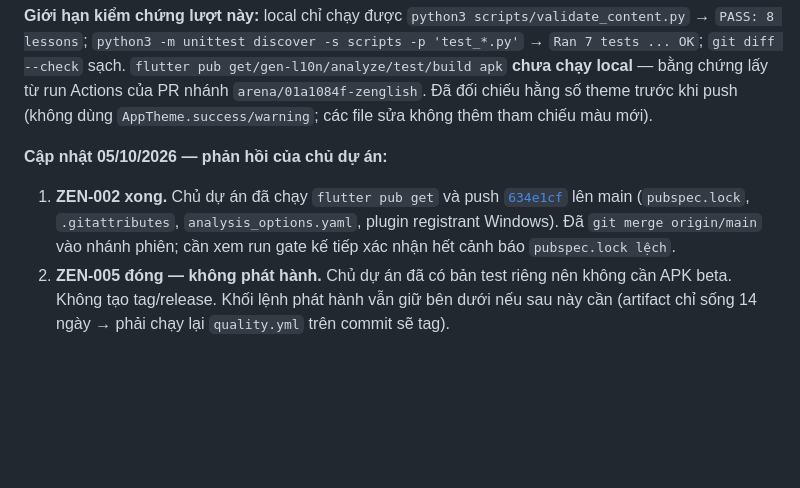
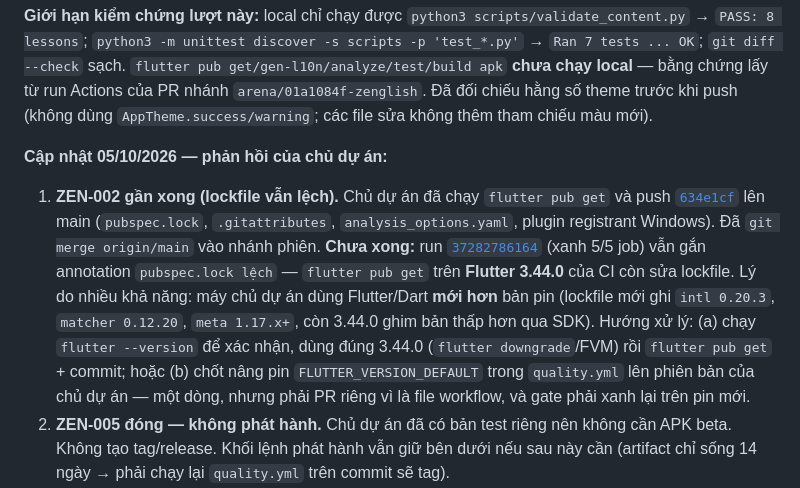
Before and after one commit to Pabhassaracitto/zenglish, a Markdown page: docs/HANDOFF.md, the part around the change. Drawn GitHub-style; blank space fills up the shorter version.

Commit message:
docs: CI vẫn báo pubspec.lock lệch sau pub get của chủ dự án — ghi nguyên nhân và hai hướng xử lý
Co-authored-by: arena-agent <297053741+arena-agent@users.noreply.github.com>

```diff
--- a/docs/HANDOFF.md
+++ b/docs/HANDOFF.md
@@ -52,7 +52,7 @@ gh release create v1.0.1-beta.1 \
 
 **Cập nhật 05/10/2026 — phản hồi của chủ dự án:**
 
-1. **ZEN-002 xong.** Chủ dự án đã chạy `flutter pub get` và push [`634e1cf`](https://github.com/Pabhassaracitto/zenglish/commit/634e1cf) lên main (`pubspec.lock`, `.gitattributes`, `analysis_options.yaml`, plugin registrant Windows). Đã `git merge origin/main` vào nhánh phiên; cần xem run gate kế tiếp xác nhận hết cảnh báo `pubspec.lock lệch`.
+1. **ZEN-002 gần xong (lockfile vẫn lệch).** Chủ dự án đã chạy `flutter pub get` và push [`634e1cf`](https://github.com/Pabhassaracitto/zenglish/commit/634e1cf) lên main (`pubspec.lock`, `.gitattributes`, `analysis_options.yaml`, plugin registrant Windows). Đã `git merge origin/main` vào nhánh phiên. **Chưa xong:** run [`37282786164`](https://github.com/Pabhassaracitto/zenglish/actions/runs/37282786164) (xanh 5/5 job) vẫn gắn annotation `pubspec.lock lệch` — `flutter pub get` trên **Flutter 3.44.0** của CI còn sửa lockfile. Lý do nhiều khả năng: máy chủ dự án dùng Flutter/Dart **mới hơn** bản pin (lockfile mới ghi `intl 0.20.3`, `matcher 0.12.20`, `meta 1.17.x+`, còn 3.44.0 ghim bản thấp hơn qua SDK). Hướng xử lý: (a) chạy `flutter --version` để xác nhận, dùng đúng 3.44.0 (`flutter downgrade`/FVM) rồi `flutter pub get` + commit; hoặc (b) chốt nâng pin `FLUTTER_VERSION_DEFAULT` trong `quality.yml` lên phiên bản của chủ dự án — một dòng, nhưng phải PR riêng vì là file workflow, và gate phải xanh lại trên pin mới.
 2. **ZEN-005 đóng — không phát hành.** Chủ dự án đã có bản test riêng nên không cần APK beta. Không tạo tag/release. Khối lệnh phát hành vẫn giữ bên dưới nếu sau này cần (artifact chỉ sống 14 ngày → phải chạy lại `quality.yml` trên commit sẽ tag).
 3. **ZEN-009 duyệt.** Chủ dự án duyệt nội dung bài đọc của 4 bản nháp A1 (CH01–04) → `needs_review=false`, `needs_review_note` ghi ngày và phạm vi. **Không** bao gồm giọng đọc/quyền bản thu.
 4. **ZEN-010 — hướng giọng đọc.** Khuyến nghị đã ghi trong `docs/CONTENT_AUDIT.md`: 8 bài là nội dung tĩnh → **xuất văn bản, dựng file bằng TTS chất lượng cao**, bỏ vào `assets/audio/` + gán `audio_url` (app tự ưu tiên, không sửa code); giữ `flutter_tts` làm fallback; **Sherpa-onnx** để dành cho khi cần đọc văn bản động. Chờ chốt giọng + kiểm tra ToS về quyền phân phối lại audio.
```
Also changed, not shown: docs/KANBAN.md (+1 -1 lines).
